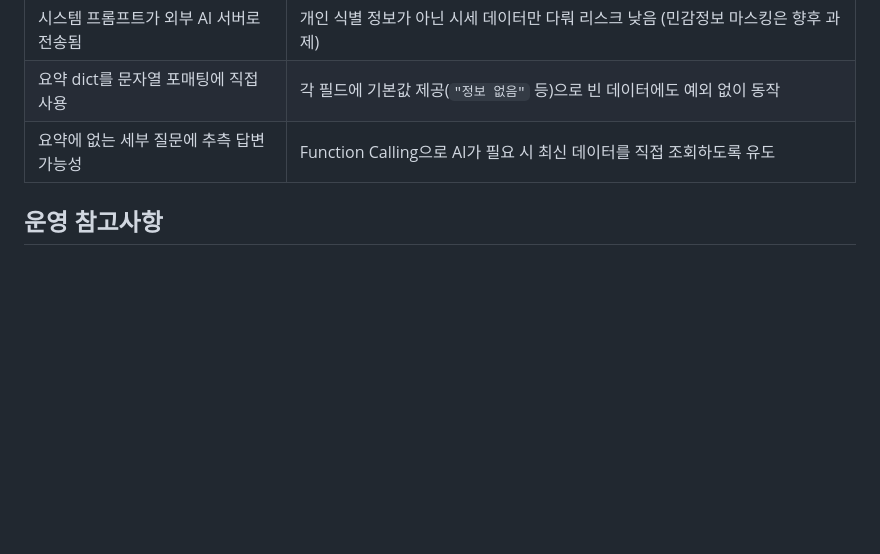
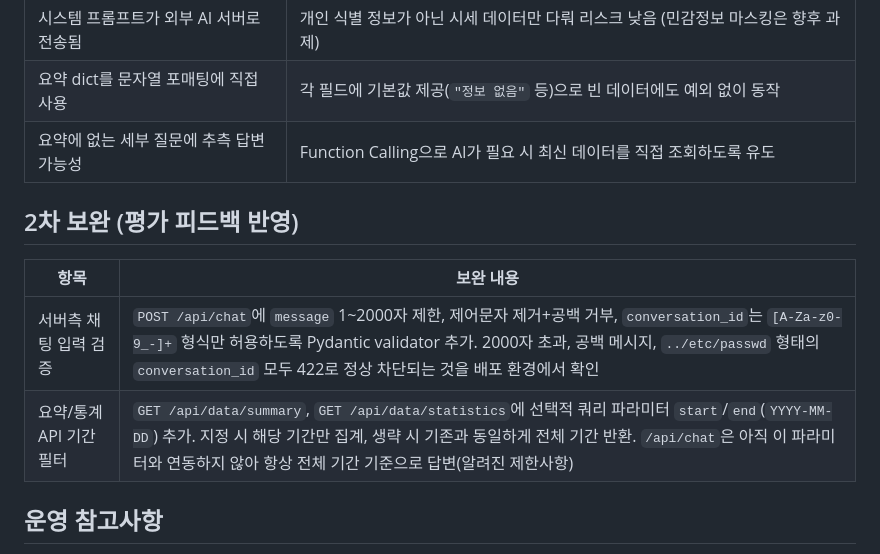
Before and after one commit to bzkhseo-source/3-2-ai-assistant, a Markdown page: RESULT.md, the part around the change. Drawn GitHub-style; blank space fills up the shorter version.

```diff
--- a/RESULT.md
+++ b/RESULT.md
@@ -61,6 +61,13 @@
 | 요약 dict를 문자열 포매팅에 직접 사용 | 각 필드에 기본값 제공(`"정보 없음"` 등)으로 빈 데이터에도 예외 없이 동작 |
 | 요약에 없는 세부 질문에 추측 답변 가능성 | Function Calling으로 AI가 필요 시 최신 데이터를 직접 조회하도록 유도 |
 
+## 2차 보완 (평가 피드백 반영)
+
+| 항목 | 보완 내용 |
+|---|---|
+| 서버측 채팅 입력 검증 | `POST /api/chat`에 `message` 1~2000자 제한, 제어문자 제거+공백 거부, `conversation_id`는 `[A-Za-z0-9_-]+` 형식만 허용하도록 Pydantic validator 추가. 2000자 초과, 공백 메시지, `../etc/passwd` 형태의 `conversation_id` 모두 422로 정상 차단되는 것을 배포 환경에서 확인 |
+| 요약/통계 API 기간 필터 | `GET /api/data/summary`, `GET /api/data/statistics`에 선택적 쿼리 파라미터 `start`/`end`(`YYYY-MM-DD`) 추가. 지정 시 해당 기간만 집계, 생략 시 기존과 동일하게 전체 기간 반환. `/api/chat`은 아직 이 파라미터와 연동하지 않아 항상 전체 기간 기준으로 답변(알려진 제한사항) |
+
 ## 운영 참고사항
 
 - **저장 실패 처리**: 실패 시 `alert()`로 즉시 알림, 자동 재시도는 미구현 (수동 재시도 가능)
```
Also changed, not shown: README.md (+18 -7 lines).
